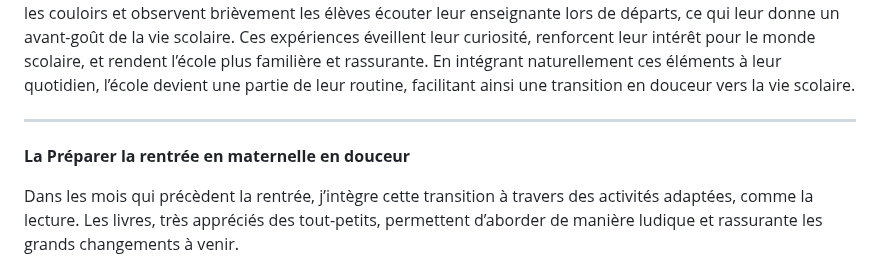
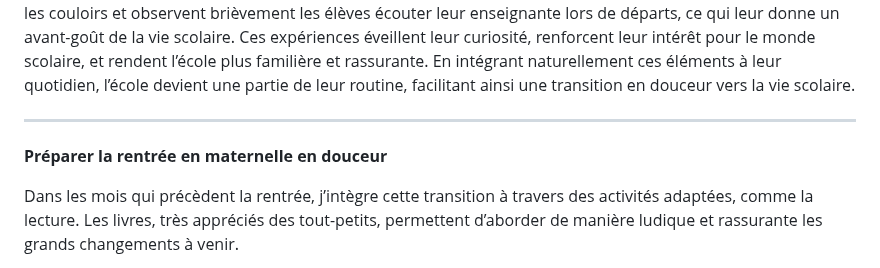
Before and after one commit to Celinahub/audit-sauvegarde-blog-assmat-eleventy, a Markdown page: posts/petite-enfance-bretigny-91/ecole-bretigny-sur-orge.md, the part around the change. GitHub-like rendering.

Commit message:
correction article entrée à l'école

```diff
--- a/posts/petite-enfance-bretigny-91/ecole-bretigny-sur-orge.md
+++ b/posts/petite-enfance-bretigny-91/ecole-bretigny-sur-orge.md
@@ -104,7 +104,7 @@ Parfois, nous avons l’opportunité de rentrer brièvement dans les locaux de m
 
 ---
 
-**La Préparer la rentrée en maternelle en douceur**
+**Préparer la rentrée en maternelle en douceur**
 
 Dans les mois qui précèdent la rentrée, j’intègre cette transition à travers des activités adaptées, comme la lecture. Les livres, très appréciés des tout-petits, permettent d’aborder de manière ludique et rassurante les grands changements à venir.
 
```
